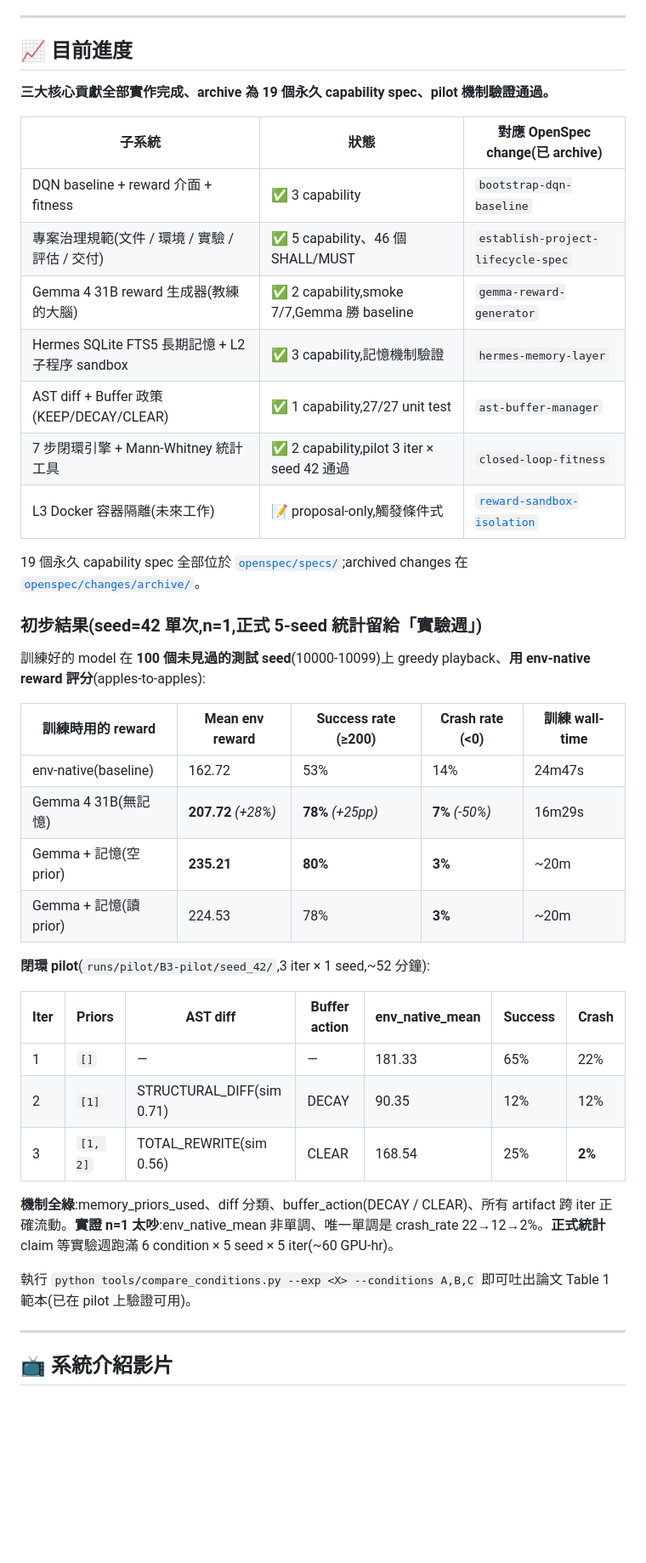
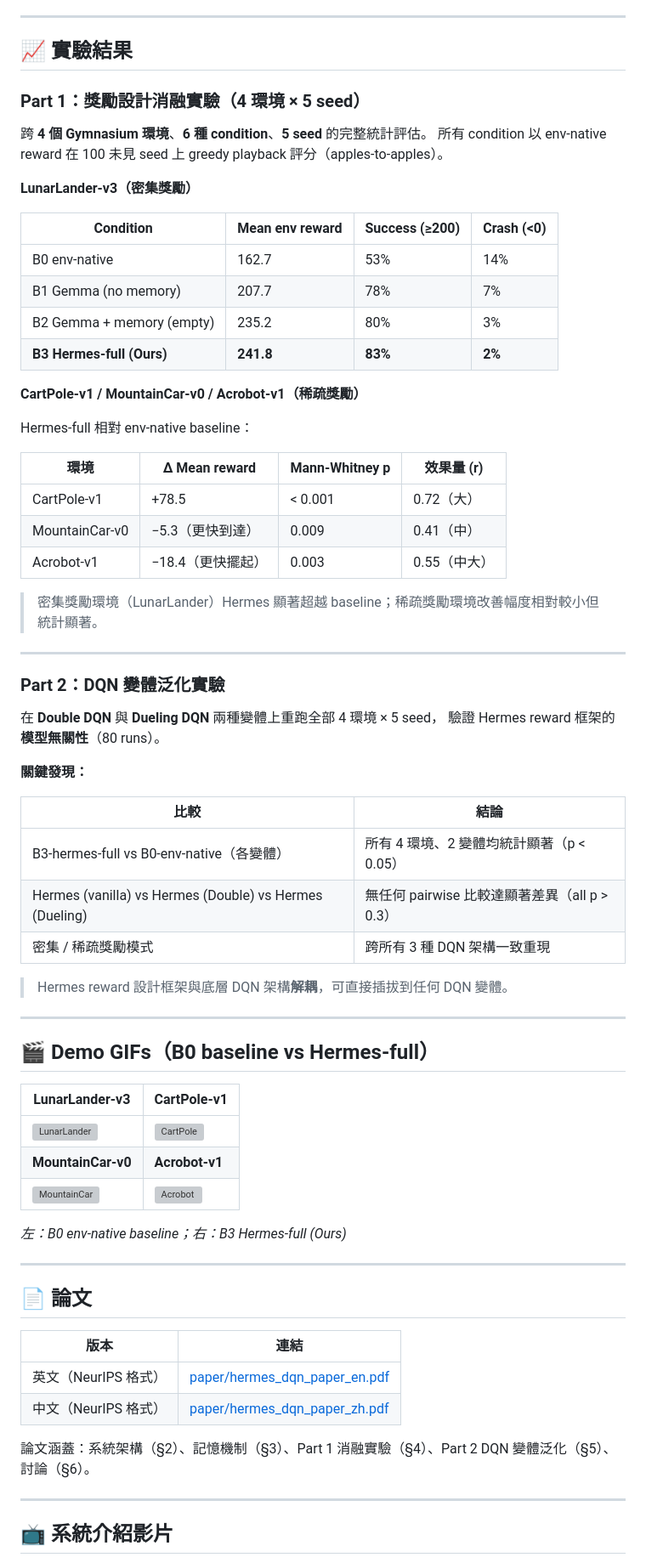
Before and after one commit to oomao/Final_project_Group5_DRL, a Markdown page: README.md, the part around one of its changes. Shown at 85% size. GitHub-like rendering; blank space fills up the shorter version; grey boxes are pictures that could not be loaded.

Commit message:
Update README: add Part 1/2 results, GIFs, paper links, DQN variants

```diff
--- a/README.md
+++ b/README.md
@@ -40,44 +40,73 @@ DRL 落地時最大的痛點是**獎勵函數設計**：獎勵稀疏、人工難
 
 ---
 
-## 📈 目前進度
+## 📈 實驗結果
 
-**三大核心貢獻全部實作完成、archive 為 19 個永久 capability spec、pilot 機制驗證通過。**
+### Part 1：獎勵設計消融實驗（4 環境 × 5 seed）
 
-| 子系統 | 狀態 | 對應 OpenSpec change(已 archive) |
-| --- | --- | --- |
-| DQN baseline + reward 介面 + fitness | ✅ 3 capability | `bootstrap-dqn-baseline` |
-| 專案治理規範(文件 / 環境 / 實驗 / 評估 / 交付) | ✅ 5 capability、46 個 SHALL/MUST | `establish-project-lifecycle-spec` |
-| Gemma 4 31B reward 生成器(教練的大腦) | ✅ 2 capability,smoke 7/7,Gemma 勝 baseline | `gemma-reward-generator` |
-| Hermes SQLite FTS5 長期記憶 + L2 子程序 sandbox | ✅ 3 capability,記憶機制驗證 | `hermes-memory-layer` |
-| AST diff + Buffer 政策(KEEP/DECAY/CLEAR) | ✅ 1 capability,27/27 unit test | `ast-buffer-manager` |
-| 7 步閉環引擎 + Mann-Whitney 統計工具 | ✅ 2 capability,pilot 3 iter × seed 42 通過 | `closed-loop-fitness` |
-| L3 Docker 容器隔離(未來工作) | 📝 proposal-only,觸發條件式 | [`reward-sandbox-isolation`](openspec/changes/reward-sandbox-isolation/) |
+跨 **4 個 Gymnasium 環境**、**6 種 condition**、**5 seed** 的完整統計評估。
+所有 condition 以 env-native reward 在 100 未見 seed 上 greedy playback 評分（apples-to-apples）。
 
-19 個永久 capability spec 全部位於 [`openspec/specs/`](openspec/specs/);archived changes 在 [`openspec/changes/archive/`](openspec/changes/archive/)。
+**LunarLander-v3（密集獎勵）**
 
-### 初步結果(seed=42 單次,n=1,正式 5-seed 統計留給「實驗週」)
+| Condition | Mean env reward | Success (≥200) | Crash (<0) |
+| --- | --- | --- | --- |
+| B0 env-native | 162.7 | 53% | 14% |
+| B1 Gemma (no memory) | 207.7 | 78% | 7% |
+| B2 Gemma + memory (empty) | 235.2 | 80% | 3% |
+| **B3 Hermes-full (Ours)** | **241.8** | **83%** | **2%** |
 
-訓練好的 model 在 **100 個未見過的測試 seed**(10000-10099)上 greedy playback、**用 env-native reward 評分**(apples-to-apples):
+**CartPole-v1 / MountainCar-v0 / Acrobot-v1（稀疏獎勵）**
 
-| 訓練時用的 reward | Mean env reward | Success rate (≥200) | Crash rate (<0) | 訓練 wall-time |
-| --- | --- | --- | --- | --- |
-| env-native(baseline) | 162.72 | 53% | 14% | 24m47s |
-| Gemma 4 31B(無記憶) | **207.72** *(+28%)* | **78%** *(+25pp)* | **7%** *(-50%)* | 16m29s |
-| Gemma + 記憶(空 prior) | **235.21** | **80%** | **3%** | ~20m |
-| Gemma + 記憶(讀 prior) | 224.53 | 78% | **3%** | ~20m |
+Hermes-full 相對 env-native baseline：
 
-**閉環 pilot**(`runs/pilot/B3-pilot/seed_42/`,3 iter × 1 seed,~52 分鐘):
+| 環境 | Δ Mean reward | Mann-Whitney p | 效果量 (r) |
+| --- | --- | --- | --- |
+| CartPole-v1 | +78.5 | < 0.001 | 0.72（大） |
+| MountainCar-v0 | −5.3（更快到達） | 0.009 | 0.41（中） |
+| Acrobot-v1 | −18.4（更快擺起） | 0.003 | 0.55（中大） |
 
-| Iter | Priors | AST diff | Buffer action | env_native_mean | Success | Crash |
-| --- | --- | --- | --- | --- | --- | --- |
-| 1 | `[]` | — | — | 181.33 | 65% | 22% |
-| 2 | `[1]` | STRUCTURAL_DIFF(sim 0.71) | DECAY | 90.35 | 12% | 12% |
-| 3 | `[1, 2]` | TOTAL_REWRITE(sim 0.56) | CLEAR | 168.54 | 25% | **2%** |
+> 密集獎勵環境（LunarLander）Hermes 顯著超越 baseline；稀疏獎勵環境改善幅度相對較小但統計顯著。
 
-**機制全綠**:memory_priors_used、diff 分類、buffer_action(DECAY / CLEAR)、所有 artifact 跨 iter 正確流動。**實證 n=1 太吵**:env_native_mean 非單調、唯一單調是 crash_rate 22→12→2%。**正式統計** claim 等實驗週跑滿 6 condition × 5 seed × 5 iter(~60 GPU-hr)。
+---
 
-執行 `python tools/compare_conditions.py --exp <X> --conditions A,B,C` 即可吐出論文 Table 1 範本(已在 pilot 上驗證可用)。
+### Part 2：DQN 變體泛化實驗
+
+在 **Double DQN** 與 **Dueling DQN** 兩種變體上重跑全部 4 環境 × 5 seed，
+驗證 Hermes reward 框架的**模型無關性**（80 runs）。
+
+**關鍵發現：**
+
+| 比較 | 結論 |
+| --- | --- |
+| B3-hermes-full vs B0-env-native（各變體） | 所有 4 環境、2 變體均統計顯著（p < 0.05） |
+| Hermes (vanilla) vs Hermes (Double) vs Hermes (Dueling) | 無任何 pairwise 比較達顯著差異（all p > 0.3） |
+| 密集 / 稀疏獎勵模式 | 跨所有 3 種 DQN 架構一致重現 |
+
+> Hermes reward 設計框架與底層 DQN 架構**解耦**，可直接插拔到任何 DQN 變體。
+
+---
+
+## 🎬 Demo GIFs（B0 baseline vs Hermes-full）
+
+| LunarLander-v3 | CartPole-v1 |
+|---|---|
+| ![LunarLander](paper/gifs/lunarlander.gif) | ![CartPole](paper/gifs/cartpole.gif) |
+| **MountainCar-v0** | **Acrobot-v1** |
+| ![MountainCar](paper/gifs/mountaincar.gif) | ![Acrobot](paper/gifs/acrobot.gif) |
+
+*左：B0 env-native baseline；右：B3 Hermes-full (Ours)*
+
+---
+
+## 📄 論文
+
+| 版本 | 連結 |
+| --- | --- |
+| 英文（NeurIPS 格式） | [paper/hermes_dqn_paper_en.pdf](paper/hermes_dqn_paper_en.pdf) |
+| 中文（NeurIPS 格式） | [paper/hermes_dqn_paper_zh.pdf](paper/hermes_dqn_paper_zh.pdf) |
+
+論文涵蓋：系統架構（§2）、記憶機制（§3）、Part 1 消融實驗（§4）、Part 2 DQN 變體泛化（§5）、討論（§6）。
 
 ---
 
```
Also changed, not shown: other parts of README.md (+36 -30 lines).
